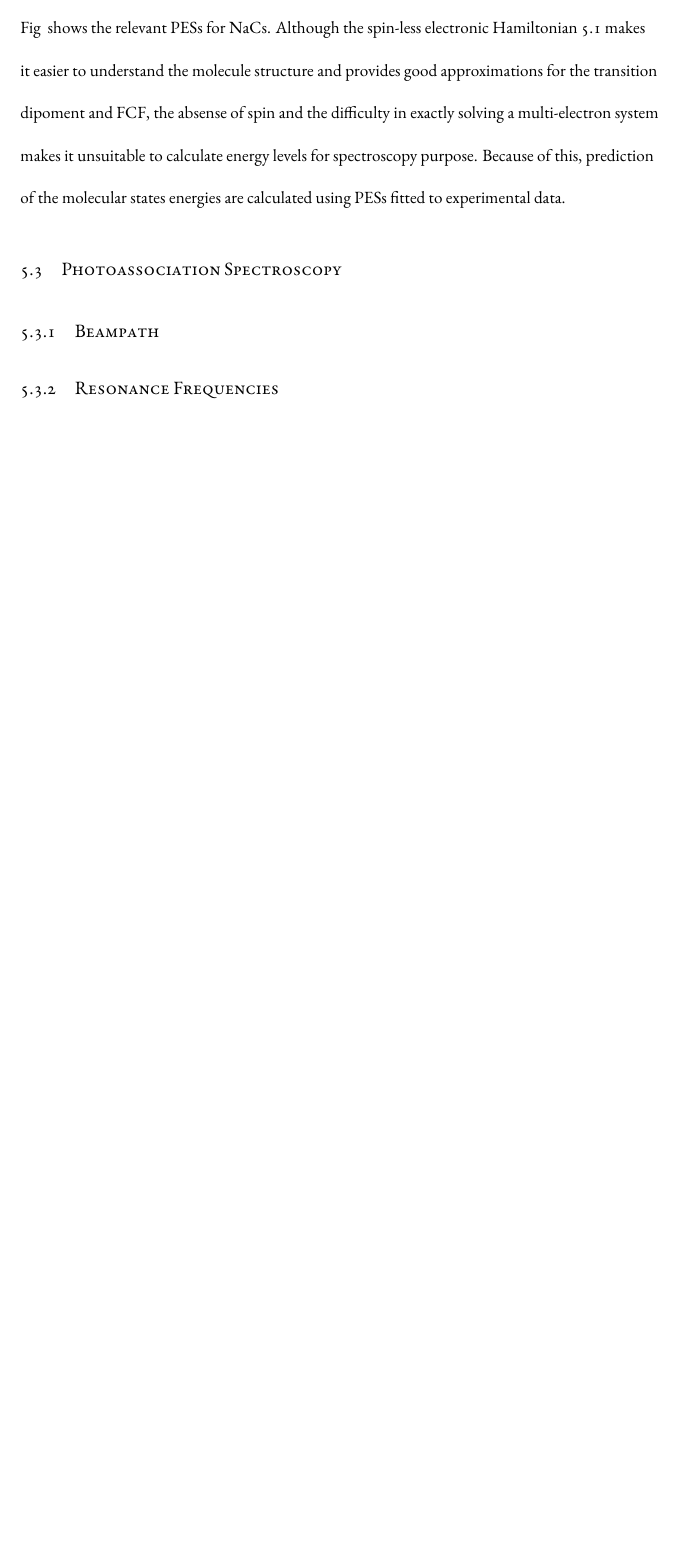
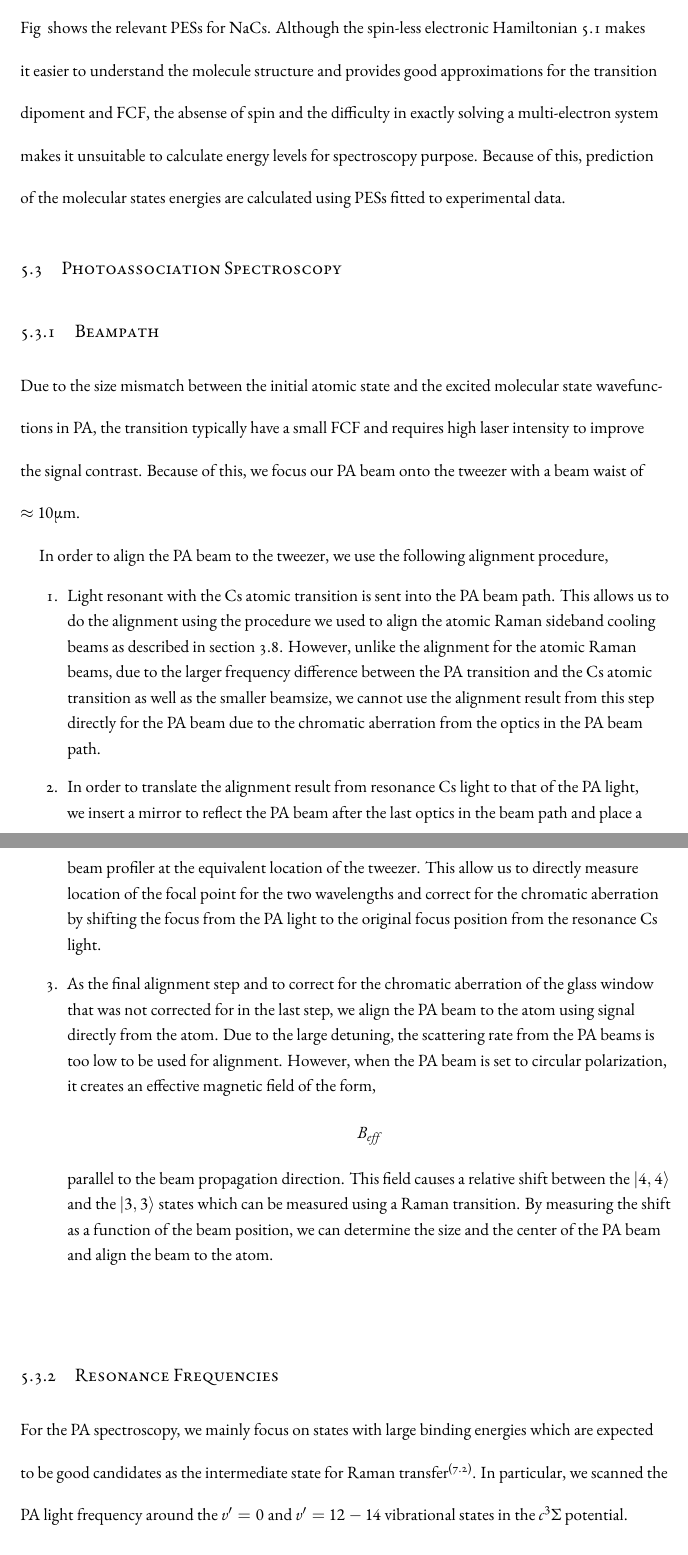
Before and after one commit to yuyichao/grad-thesis, a LaTeX thesis (dissertation.tex, which reads chapters/pa.tex): part of page 46 of 79 before the commit and two parts of pages 46 and 47 of 80 after it, the two joined at a grey line, cut so that both start at the same text, the shorter picture padded with empty space. Compiled offline with XeLaTeX.

Commit message:
[pa] wip: alignment

```diff
--- a/chapters/pa.tex
+++ b/chapters/pa.tex
@@ -192,10 +193,54 @@ PESs fitted to experimental data\todo{\cite{}}.
 
 \subsection{Beampath}
 
-\todo{
-  PA beam alignment
-}
+\todo{beam path figure}
+
+\todo{Make sure size mismatch is mentioned.}
+Due to the size mismatch between the initial atomic state and
+the excited molecular state wavefunctions in PA,
+the transition typically have a small FCF and
+requires high laser intensity to improve the signal contrast.
+Because of this, we focus our PA beam onto the tweezer with a beam waist of
+$\approx10\mathrm{\mu m}$\todo{check number}.
+
+In order to align the PA beam to the tweezer, we use the following alignment procedure,
+
+\begin{enumerate}
+\item Light resonant with the Cs atomic transition is sent into the PA beam path.
+  This allows us to do the alignment using the procedure we used to align the
+  atomic Raman sideband cooling beams as described in section \ref{ch:rsc:alignment}.
+  However, unlike the alignment for the atomic Raman beams,
+  due to the larger frequency difference between the PA transition and the Cs atomic
+  transition as well as the smaller beamsize,
+  we cannot use the alignment result from this step directly for the PA beam
+  due to the chromatic aberration from the optics in the PA beam path.
+\item In order to translate the alignment result from resonance Cs light to that of the PA light,
+  we insert a mirror to reflect the PA beam after the last optics in the beam path\todo{figure}
+  and place a beam profiler at the equivalent location of the tweezer.
+  This allow us to directly measure location of the focal point for the two wavelengths
+  and correct for the chromatic aberration by shifting the focus from the PA light
+  to the original focus position from the resonance Cs light.
+\item As the final alignment step and to correct for the chromatic aberration of the
+  glass window that was not corrected for in the last step,
+  we align the PA beam to the atom using signal directly from the atom.
+  Due to the large detuning, the scattering rate from the PA beams
+  is too low to be used for alignment.
+  However, when the PA beam is set to circular polarization, it creates an effective
+  magnetic field of the form\todo{\cite{}, equation},
+  \[ B_{eff}\todo{equation} \]
+  parallel to the beam propagation direction.
+  This field causes a relative shift between the $|4,4\rangle$
+  and the $|3,3\rangle$ states which can be measured using a Raman transition.\todo{figure}
+  By measuring the shift as a function of the beam position,
+  we can determine the size and the center of the PA beam and align the beam to the atom.
+\end{enumerate}
 
 \subsection{Resonance Frequencies}
 
+For the PA spectroscopy, we mainly focus on states with large binding energies
+which are expected to be good candidates as the intermediate state
+for Raman transfer\textsuperscript{(\ref{ch:raman-transfer:raman-model})}.
+In particular, we scanned the PA light frequency around the $v'=0$ and $v'=12-14$
+vibrational states in the $c^3\Sigma$ potential.
+
 \todo{
```
Also changed, not shown: dissertation.pdf, chapters/pa.tex (3 more changed lines).
